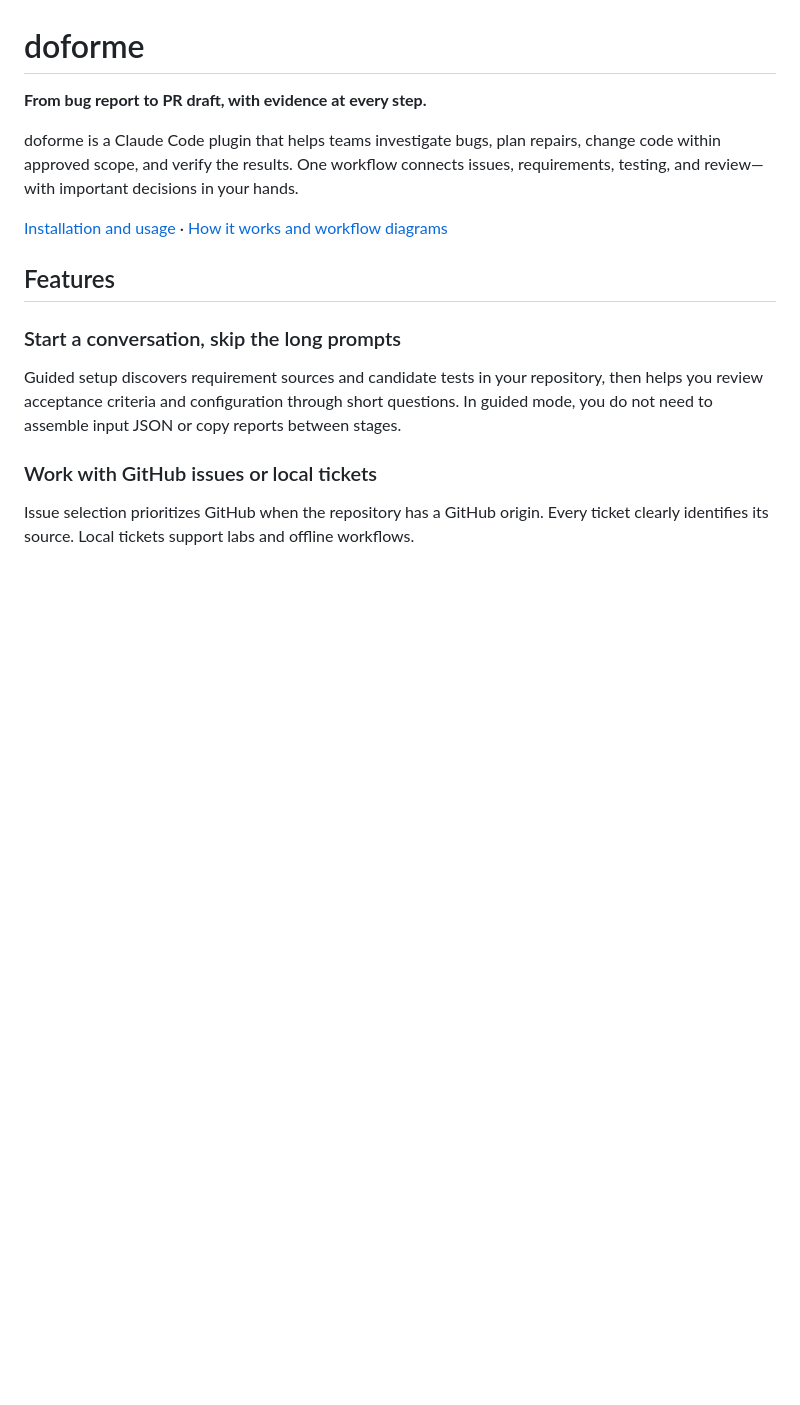
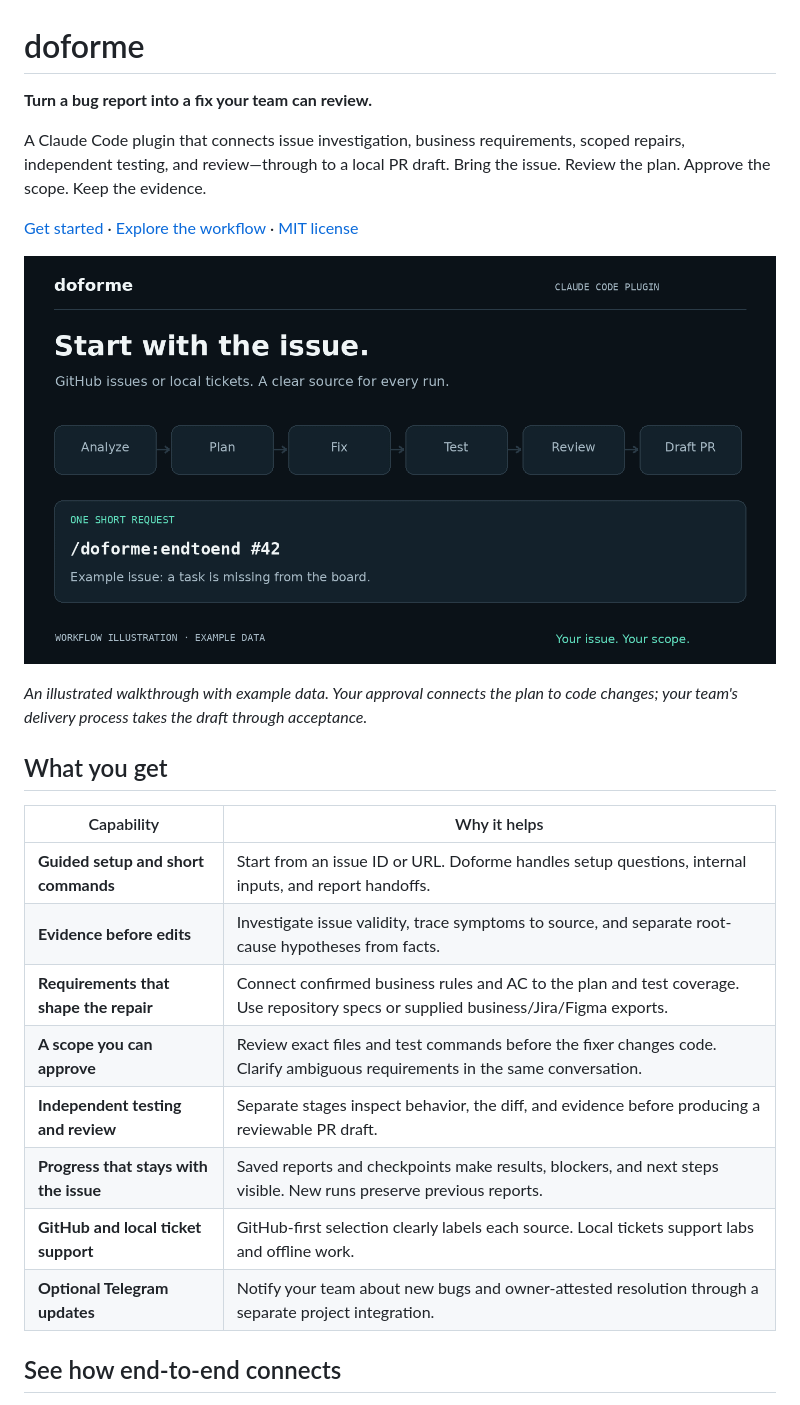
Before and after one commit to erikgunawan/doforme, a Markdown page: README.md, the part around one of its changes. GitHub-like rendering; pictures changed too: docs/media/workflow-preview.gif (added); blank space fills up the shorter version.

Commit message:
docs: showcase doforme with animated workflow and lifecycle visuals

```diff
--- a/README.md
+++ b/README.md
@@ -1,24 +1,30 @@
 # doforme
 
-**From bug report to PR draft, with evidence at every step.**
+**Turn a bug report into a fix your team can review.**
 
-doforme is a Claude Code plugin that helps teams investigate bugs, plan repairs,
-change code within approved scope, and verify the results. One workflow connects
-issues, requirements, testing, and review—with important decisions in your hands.
+A Claude Code plugin that connects issue investigation, business requirements,
+scoped repairs, independent testing, and review—through to a local PR draft.
+Bring the issue. Review the plan. Approve the scope. Keep the evidence.
 
-[Installation and usage](docs/GETTING-STARTED.md) ·
-[How it works and workflow diagrams](docs/HOW-IT-WORKS.md)
+[Get started](docs/GETTING-STARTED.md) · [Explore the workflow](docs/HOW-IT-WORKS.md) · [MIT license](LICENSE)
 
-## Features
+[![Animated illustration of doforme moving from issue selection through analysis, plan approval, repair, testing, review, and a PR draft](docs/media/workflow-preview.gif)](docs/WORKFLOW-PREVIEW.md)
 
-### Start a conversation, skip the long prompts
+*An illustrated walkthrough with example data. Your approval connects the plan to
+code changes; your team's delivery process takes the draft through acceptance.*
 
-Guided setup discovers requirement sources and candidate tests in your repository,
-then helps you review acceptance criteria and configuration through short questions.
-In guided mode, you do not need to assemble input JSON or copy reports between stages.
+## What you get
 
-### Work with GitHub issues or local tickets
+| Capability | Why it helps |
+| --- | --- |
+| **Guided setup and short commands** | Start from an issue ID or URL. Doforme handles setup questions, internal inputs, and report handoffs. |
+| **Evidence before edits** | Investigate issue validity, trace symptoms to source, and separate root-cause hypotheses from facts. |
+| **Requirements that shape the repair** | Connect confirmed business rules and AC to the plan and test coverage. Use repository specs or supplied business/Jira/Figma exports. |
+| **A scope you can approve** | Review exact files and test commands before the fixer changes code. Clarify ambiguous requirements in the same conversation. |
+| **Independent testing and review** | Separate stages inspect behavior, the diff, and evidence before producing a reviewable PR draft. |
+| **Progress that stays with the issue** | Saved reports and checkpoints make results, blockers, and next steps visible. New runs preserve previous reports. |
+| **GitHub and local ticket support** | GitHub-first selection clearly labels each source. Local tickets support labs and offline work. |
+| **Optional Telegram updates** | Notify your team about new bugs and owner-attested resolution through a separate project integration. |
 
-Issue selection prioritizes GitHub when the repository has a GitHub origin.
-Every ticket clearly identifies its source. Local tickets support labs and offline workflows.
+## See how end-to-end connects
 
```
Also changed, not shown: other parts of README.md (+11 -34 lines), CHANGELOG.md (+8 -0 lines), docs/PHASES.md (+20 -0 lines), docs/WORKFLOW-PREVIEW.md (added, +54 -0 lines), docs/media/workflow-preview-poster.png (added), 3 other files.
